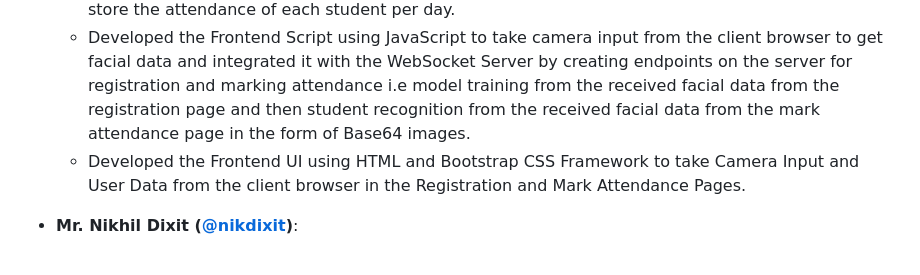
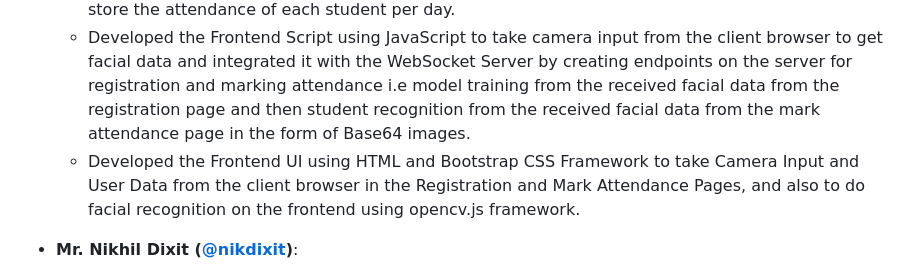
Before and after one commit to AbhayTr/FaceTrack, a Markdown page: README.md, the part around the change. Drawn GitHub-style.

```diff
--- a/README.md
+++ b/README.md
@@ -55,7 +55,7 @@ https://user-images.githubusercontent.com/53339132/213921247-3f46411a-23b7-4f6d-
   - Developed the WebSocket Server to receive and send facial data in the form of Base64 Images.
   - Developed the SQLite Database on the backend to store registered students data and to mark and store the attendance of each student per day.
   - Developed the Frontend Script using JavaScript to take camera input from the client browser to get facial data and integrated it with the WebSocket Server by creating endpoints on the server for registration and marking attendance i.e model training from the received facial data from the registration page and then student recognition from the received facial data from the mark attendance page in the form of Base64 images.
-  - Developed the Frontend UI using HTML and Bootstrap CSS Framework to take Camera Input and User Data from the client browser in the Registration and Mark Attendance Pages.
+  - Developed the Frontend UI using HTML and Bootstrap CSS Framework to take Camera Input and User Data from the client browser in the Registration and Mark Attendance Pages, and also to do facial recognition on the frontend using opencv.js framework.
 
 - **Mr. Nikhil Dixit ([@nikdixit](https://github.com/nikdixit))**:
   - Developed the Home Page of the Frontend using HTML and Bootstrap CSS Framework.
```
